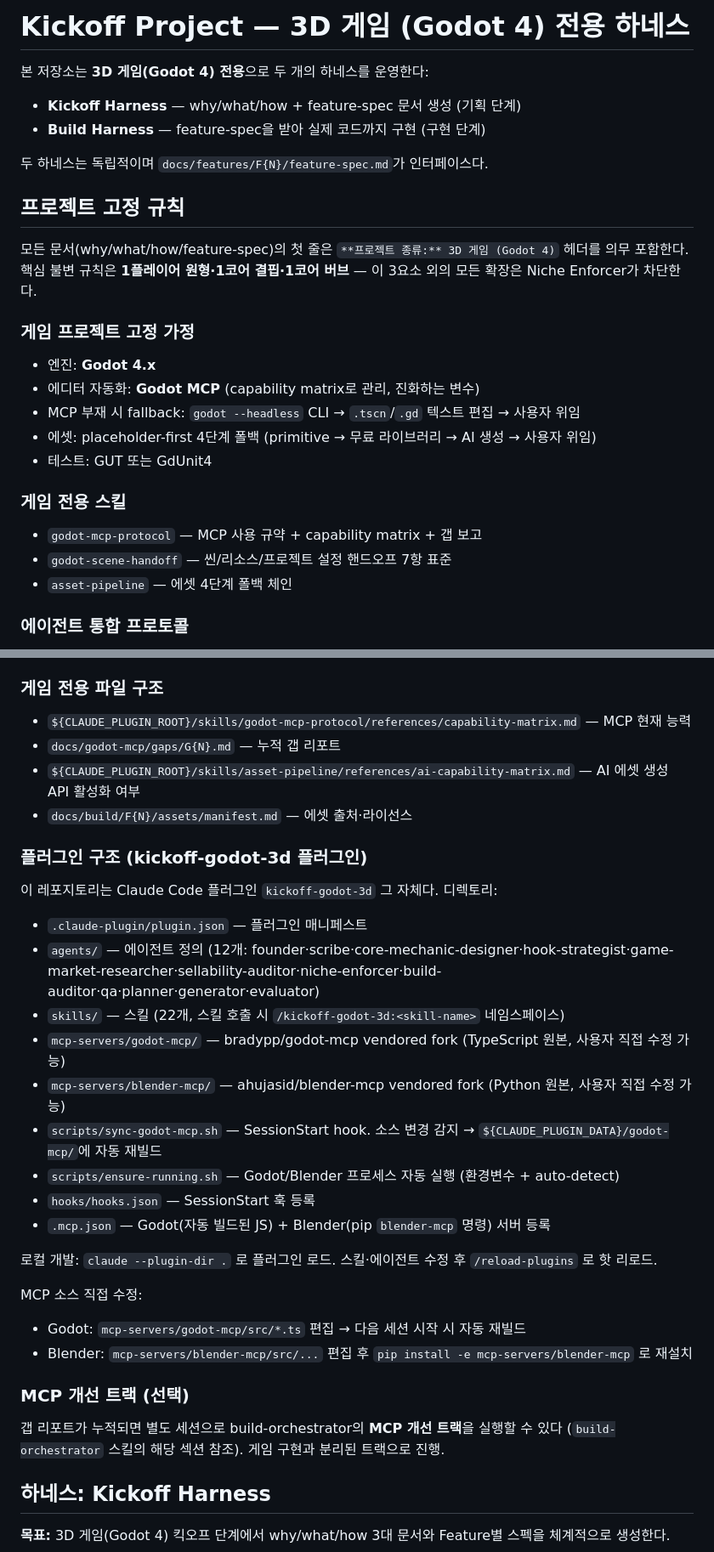
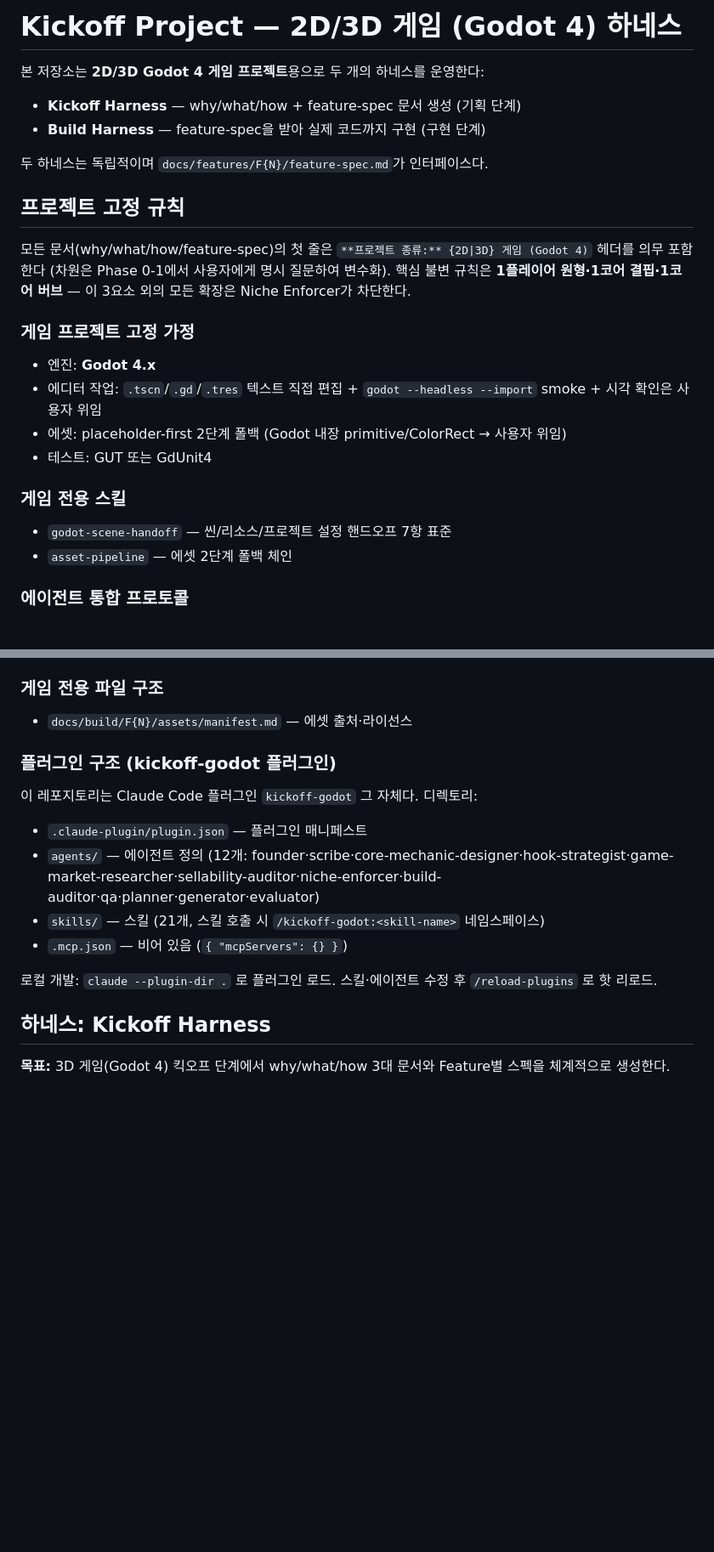
Before and after one commit to djgnfj-svg/kickoff-godot-3D, a Markdown page: CLAUDE.md, 2 parts joined by grey strips. Shown at 85% size. Drawn GitHub-style; blank space fills up the shorter version.

Commit message:
docs: update CLAUDE.md for 2D/3D + MCP removal

```diff
--- a/CLAUDE.md
+++ b/CLAUDE.md
@@ -1,6 +1,6 @@
-# Kickoff Project — 3D 게임 (Godot 4) 전용 하네스
+# Kickoff Project — 2D/3D 게임 (Godot 4) 하네스
 
-본 저장소는 **3D 게임(Godot 4) 전용**으로 두 개의 하네스를 운영한다:
+본 저장소는 **2D/3D Godot 4 게임 프로젝트**용으로 두 개의 하네스를 운영한다:
 - **Kickoff Harness** — why/what/how + feature-spec 문서 생성 (기획 단계)
 - **Build Harness** — feature-spec을 받아 실제 코드까지 구현 (구현 단계)
 
@@ -8,19 +8,17 @@
 
 ## 프로젝트 고정 규칙
 
-모든 문서(why/what/how/feature-spec)의 첫 줄은 `**프로젝트 종류:** 3D 게임 (Godot 4)` 헤더를 의무 포함한다. 핵심 불변 규칙은 **1플레이어 원형·1코어 결핍·1코어 버브** — 이 3요소 외의 모든 확장은 Niche Enforcer가 차단한다.
+모든 문서(why/what/how/feature-spec)의 첫 줄은 `**프로젝트 종류:** {2D|3D} 게임 (Godot 4)` 헤더를 의무 포함한다 (차원은 Phase 0-1에서 사용자에게 명시 질문하여 변수화). 핵심 불변 규칙은 **1플레이어 원형·1코어 결핍·1코어 버브** — 이 3요소 외의 모든 확장은 Niche Enforcer가 차단한다.
 
 ### 게임 프로젝트 고정 가정
 - 엔진: **Godot 4.x**
-- 에디터 자동화: **Godot MCP** (capability matrix로 관리, 진화하는 변수)
-- MCP 부재 시 fallback: `godot --headless` CLI → `.tscn`/`.gd` 텍스트 편집 → 사용자 위임
-- 에셋: placeholder-first 4단계 폴백 (primitive → 무료 라이브러리 → AI 생성 → 사용자 위임)
+- 에디터 작업: `.tscn`/`.gd`/`.tres` 텍스트 직접 편집 + `godot --headless --import` smoke + 시각 확인은 사용자 위임
+- 에셋: placeholder-first 2단계 폴백 (Godot 내장 primitive/ColorRect → 사용자 위임)
 - 테스트: GUT 또는 GdUnit4
 
 ### 게임 전용 스킬
-- `godot-mcp-protocol` — MCP 사용 규약 + capability matrix + 갭 보고
 - `godot-scene-handoff` — 씬/리소스/프로젝트 설정 핸드오프 7항 표준
-- `asset-pipeline` — 에셋 4단계 폴백 체인
+- `asset-pipeline` — 에셋 2단계 폴백 체인
 
 ### 에이전트 통합 프로토콜
 1인-전용 스킬 6개(`competitor-research` / `game-design-loop` / `hook-design-protocol` / `sellability-audit-protocol` / `niche-enforcement` / `kickoff-review`)는 스킬 개수 축소(19→13)를 위해 각 담당 에이전트 내부 `## 통합 프로토콜:` 섹션으로 흡수되었다. 사용처:
@@ -32,31 +30,16 @@
 - `build-auditor.md` §통합 프로토콜: 2인 리뷰 게이트 운영 규칙 (qa.md도 같은 규칙 참조)
 
 ### 게임 전용 파일 구조
-- `${CLAUDE_PLUGIN_ROOT}/skills/godot-mcp-protocol/references/capability-matrix.md` — MCP 현재 능력
-- `docs/godot-mcp/gaps/G{N}.md` — 누적 갭 리포트
-- `${CLAUDE_PLUGIN_ROOT}/skills/asset-pipeline/references/ai-capability-matrix.md` — AI 에셋 생성 API 활성화 여부
 - `docs/build/F{N}/assets/manifest.md` — 에셋 출처·라이선스
 
-### 플러그인 구조 (kickoff-godot-3d 플러그인)
-이 레포지토리는 Claude Code 플러그인 `kickoff-godot-3d` 그 자체다. 디렉토리:
+### 플러그인 구조 (kickoff-godot 플러그인)
+이 레포지토리는 Claude Code 플러그인 `kickoff-godot` 그 자체다. 디렉토리:
 - `.claude-plugin/plugin.json` — 플러그인 매니페스트
 - `agents/` — 에이전트 정의 (12개: founder·scribe·core-mechanic-designer·hook-strategist·game-market-researcher·sellability-auditor·niche-enforcer·build-auditor·qa·planner·generator·evaluator)
-- `skills/` — 스킬 (22개, 스킬 호출 시 `/kickoff-godot-3d:<skill-name>` 네임스페이스)
-- `mcp-servers/godot-mcp/` — bradypp/godot-mcp vendored fork (TypeScript 원본, 사용자 직접 수정 가능)
-- `mcp-servers/blender-mcp/` — ahujasid/blender-mcp vendored fork (Python 원본, 사용자 직접 수정 가능)
-- `scripts/sync-godot-mcp.sh` — SessionStart hook. 소스 변경 감지 → `${CLAUDE_PLUGIN_DATA}/godot-mcp/`에 자동 재빌드
-- `scripts/ensure-running.sh` — Godot/Blender 프로세스 자동 실행 (환경변수 + auto-detect)
-- `hooks/hooks.json` — SessionStart 훅 등록
-- `.mcp.json` — Godot(자동 빌드된 JS) + Blender(pip `blender-mcp` 명령) 서버 등록
+- `skills/` — 스킬 (21개, 스킬 호출 시 `/kickoff-godot:<skill-name>` 네임스페이스)
+- `.mcp.json` — 비어 있음 (`{ "mcpServers": {} }`)
 
 로컬 개발: `claude --plugin-dir .` 로 플러그인 로드. 스킬·에이전트 수정 후 `/reload-plugins` 로 핫 리로드.
-
-MCP 소스 직접 수정:
-- Godot: `mcp-servers/godot-mcp/src/*.ts` 편집 → 다음 세션 시작 시 자동 재빌드
-- Blender: `mcp-servers/blender-mcp/src/...` 편집 후 `pip install -e mcp-servers/blender-mcp` 로 재설치
-
-### MCP 개선 트랙 (선택)
-갭 리포트가 누적되면 별도 세션으로 build-orchestrator의 **MCP 개선 트랙**을 실행할 수 있다 (`build-orchestrator` 스킬의 해당 섹션 참조). 게임 구현과 분리된 트랙으로 진행.
 
 ## 하네스: Kickoff Harness
 
```
Also changed, not shown: other parts of CLAUDE.md (+1 -0 lines).
